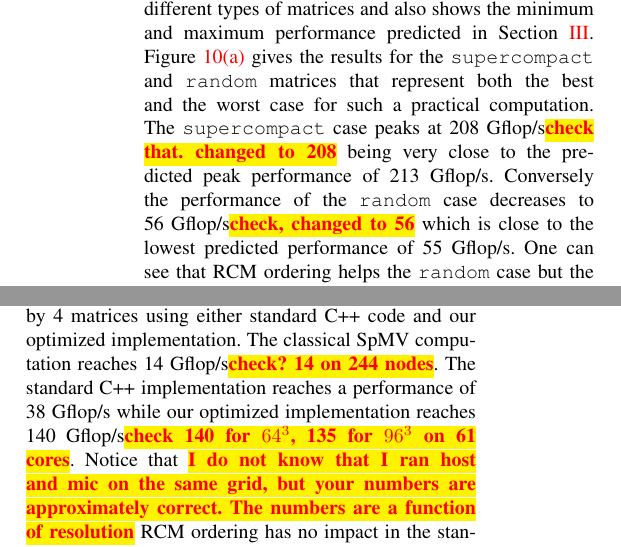
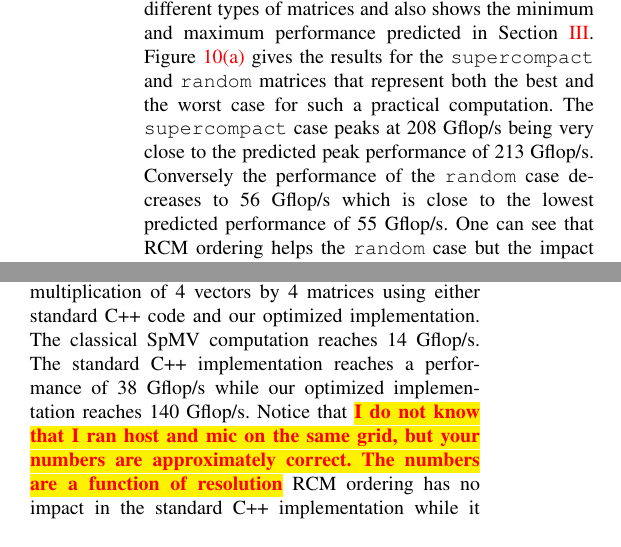
Before and after one commit to esaule/mic-radial, a LaTeX paper (ieee_paper.tex): two parts of the columns of page 9 of 11, joined at a grey line, cut so that both start at the same text. Compiled offline with pdfLaTeX; a LaTeX package or settings file that is missing is left out.

Commit message:
removing todo

```diff
--- a/ieee_paper.tex
+++ b/ieee_paper.tex
@@ -818,9 +818,9 @@ predicted in Section~\ref{sec:model}. Figure~\ref{fig:perf_ideal}
 gives the results for the {\tt supercompact} and {\tt random} matrices
 that represent both the best and the worst case for such a practical
 computation. The {\tt supercompact} case peaks at
-208~Gflop/s\todo{check that. changed to 208} being very close to the predicted peak
+208~Gflop/s being very close to the predicted peak
 performance of 213~Gflop/s. Conversely the performance of the {\tt
-  random} case decreases to 56~Gflop/s\todo{check, changed to 56} which is close to
+  random} case decreases to 56~Gflop/s which is close to
 the lowest predicted performance of 55~Gflop/s. One can see that RCM
 ordering helps the {\tt random} case but the impact decreases when the
 size of the matrix increases.
@@ -858,9 +858,9 @@ application performance? Figure~\ref{fig:comparison_spmv} compares the
 performance achieved by a classical SpMV and by the multiplication of
 4 vectors by 4 matrices using either standard C++ code and our
 optimized implementation. The
-classical SpMV computation reaches 14~Gflop/s\todo{check? 14 on 244 nodes}.
+classical SpMV computation reaches 14~Gflop/s.
 The standard C++ implementation reaches a performance of 38~Gflop/s while our
-optimized implementation reaches 140~Gflop/s\todo{check 140 for $64^3$, 135 for $96^3$ on 61 cores}.
+optimized implementation reaches 140~Gflop/s.
 Notice that \todo{I do not know that I ran host and mic on the same grid, but your
 numbers are approximately correct. The numbers are a function of resolution}
 RCM ordering has no impact in the standard C++ implementation while it
```
